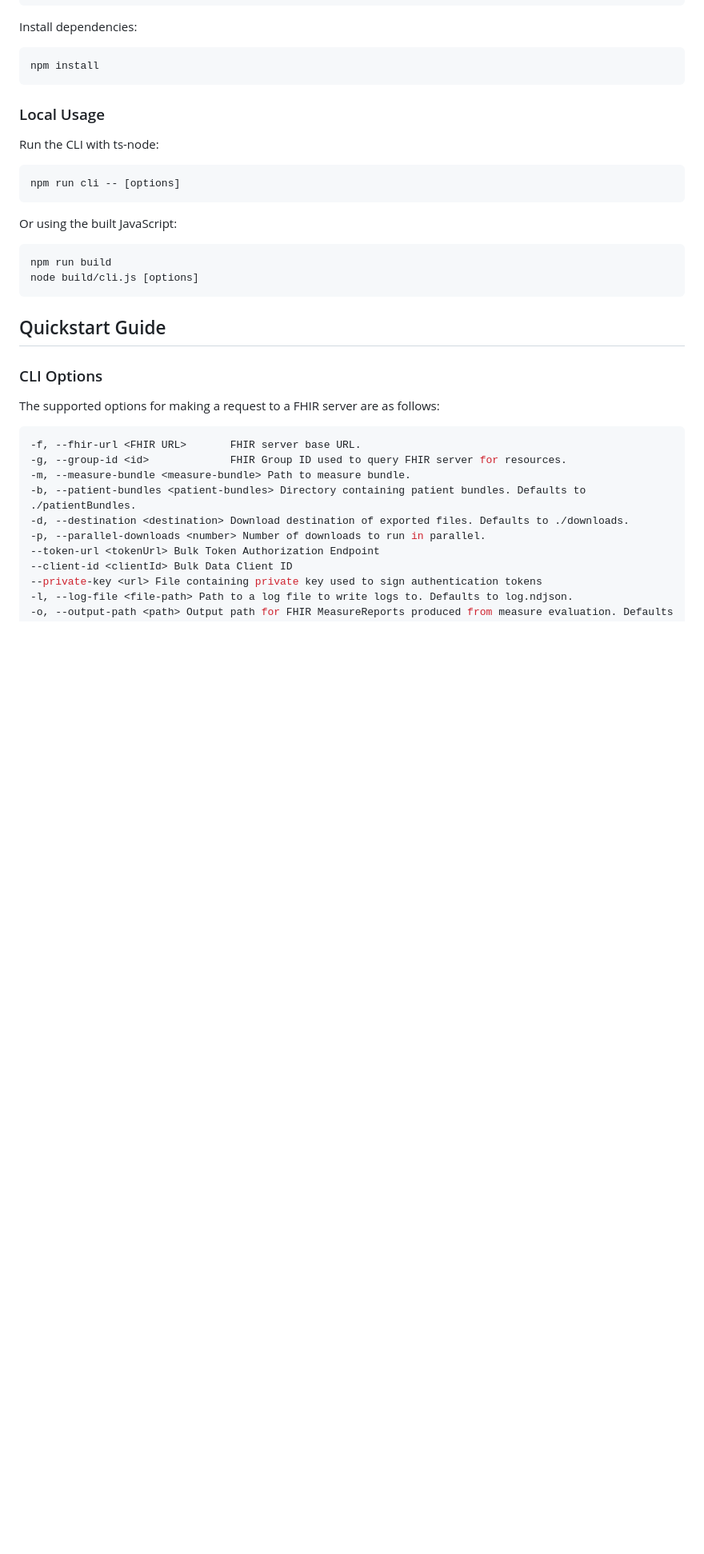
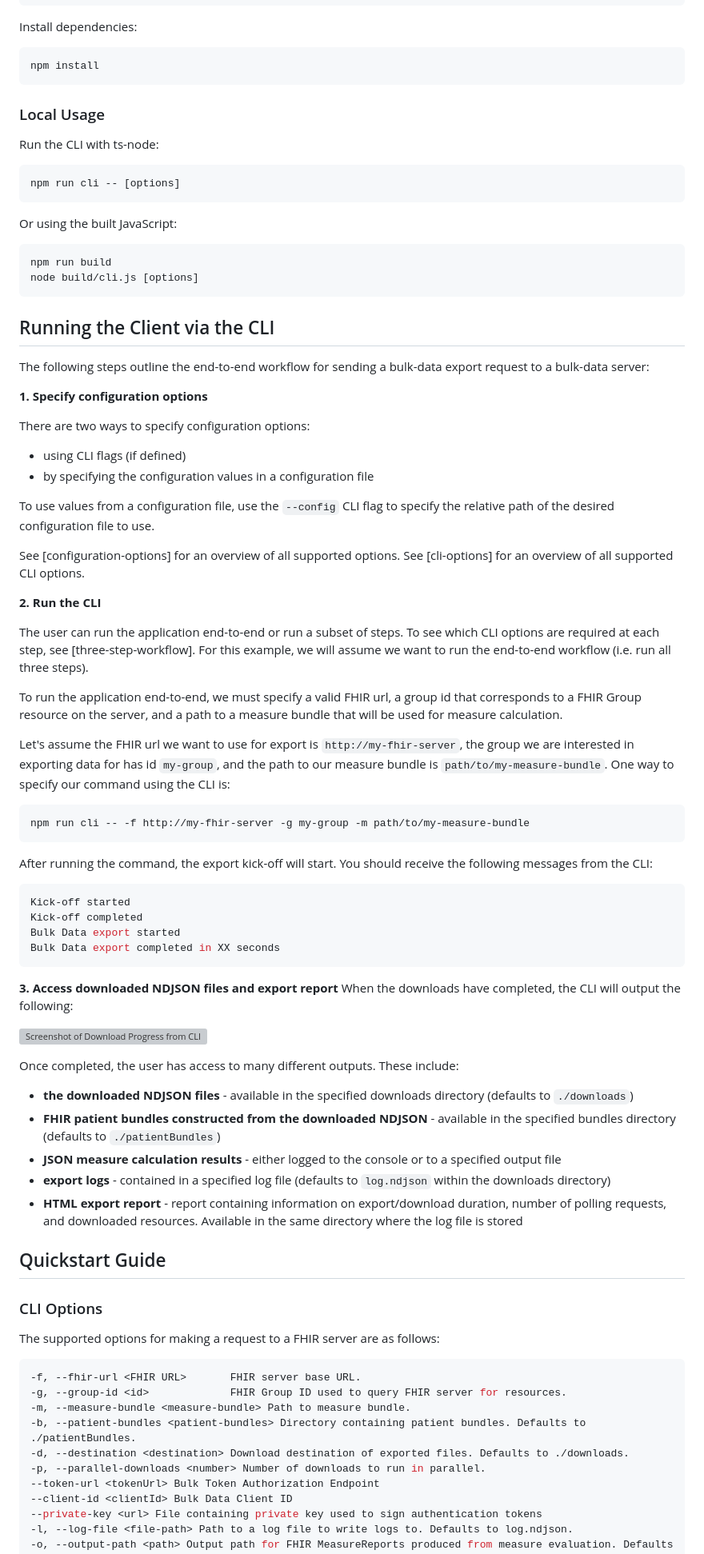
Before and after one commit to bulk-dqm/bulk-data-export-client, a Markdown page: README.md, the part around the change printed below. Shown: that part at 80% size. GitHub-like rendering; blank space fills up the shorter version; grey boxes are pictures that could not be loaded.

Commit message:
add section for running CLI and getting results

````diff
--- a/README.md
+++ b/README.md
@@ -59,6 +60,55 @@ Or using the built JavaScript:
 npm run build
 node build/cli.js [options]
 ```
+
+## Running the Client via the CLI
+The following steps outline the end-to-end workflow for sending a bulk-data export request to a bulk-data server:
+
+**1. Specify configuration options**
+
+There are two ways to specify configuration options:
+- using CLI flags (if defined)
+- by specifying the configuration values in a configuration file
+
+To use values from a configuration file, use the `--config` CLI flag to specify the relative path of the desired configuration file to use.
+
+See [configuration-options] for an overview of all supported options.
+See [cli-options] for an overview of all supported CLI options.
+
+**2. Run the CLI**
+
+The user can run the application end-to-end or run a subset of steps. To see which CLI options are required at each step, see [three-step-workflow]. For this example, we will assume we want to run the end-to-end workflow (i.e. run all three steps).
+
+To run the application end-to-end, we must specify a valid FHIR url, a group id that corresponds to a FHIR Group resource on the server, and a path to a measure bundle that will be used for measure calculation.
+
+Let's assume the FHIR url we want to use for export is `http://my-fhir-server`, the group we are interested in exporting data for has id `my-group`, and the path to our measure bundle is `path/to/my-measure-bundle`. One way to specify our command using the CLI is:
+
+```bash
+npm run cli -- -f http://my-fhir-server -g my-group -m path/to/my-measure-bundle
+```
+
+After running the command, the export kick-off will start. You should receive the following messages from the CLI:
+```bash
+Kick-off started
+Kick-off completed
+Bulk Data export started
+Bulk Data export completed in XX seconds
+```
+
+**3. Access downloaded NDJSON files and export report**
+When the downloads have completed, the CLI will output the following:
+
+![Screenshot of Download Progress from CLI](./docs/cli-download.png)
+
+Once completed, the user has access to many different outputs. These include:
+- **the downloaded NDJSON files** - available in the specified downloads directory (defaults to `./downloads`)
+- **FHIR patient bundles constructed from the downloaded NDJSON** - available in the specified bundles directory (defaults to `./patientBundles`)
+- **JSON measure calculation results** - either logged to the console or to a specified output file
+- **export logs** - contained in a specified log file (defaults to `log.ndjson` within the downloads directory)
+- **HTML export report** - report containing information on export/download duration, number of polling requests, and downloaded resources. Available in the same directory where the log file is stored
+
+
+
 
 ## Quickstart Guide
 
````
Also changed, not shown: other parts of README.md (+1 -0 lines).
